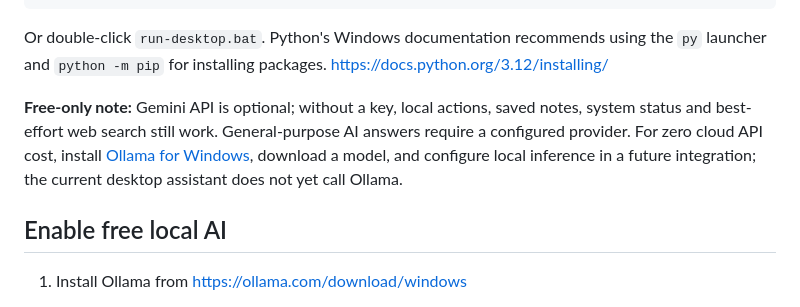
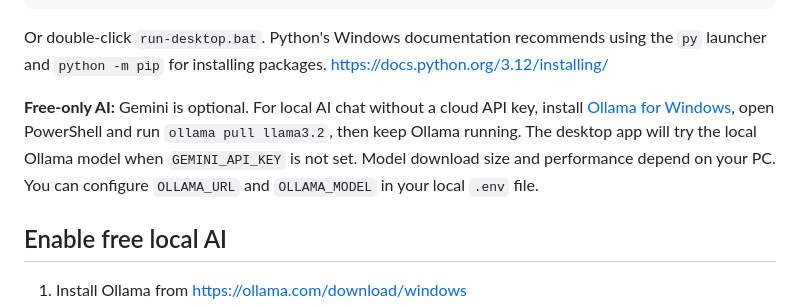
Before and after one commit to AtharvBulkunde/Athens, a Markdown page: README.md, the part around the change. GitHub-like rendering.

Commit message:
Document local Ollama AI configuration

````diff
--- a/README.md
+++ b/README.md
@@ -94,7 +94,7 @@ python desktop_main.py
 ```
 Or double-click `run-desktop.bat`. Python's Windows documentation recommends using the `py` launcher and `python -m pip` for installing packages. <https://docs.python.org/3.12/installing/>
 
-**Free-only note:** Gemini API is optional; without a key, local actions, saved notes, system status and best-effort web search still work. General-purpose AI answers require a configured provider. For zero cloud API cost, install [Ollama for Windows](https://github.com/ollama/ollama/blob/main/docs/windows.mdx), download a model, and configure local inference in a future integration; the current desktop assistant does not yet call Ollama.
+**Free-only AI:** Gemini is optional. For local AI chat without a cloud API key, install [Ollama for Windows](https://github.com/ollama/ollama/blob/main/docs/windows.mdx), open PowerShell and run `ollama pull llama3.2`, then keep Ollama running. The desktop app will try the local Ollama model when `GEMINI_API_KEY` is not set. Model download size and performance depend on your PC. You can configure `OLLAMA_URL` and `OLLAMA_MODEL` in your local `.env` file.
 
 ## Enable free local AI
 1. Install Ollama from https://ollama.com/download/windows
````
